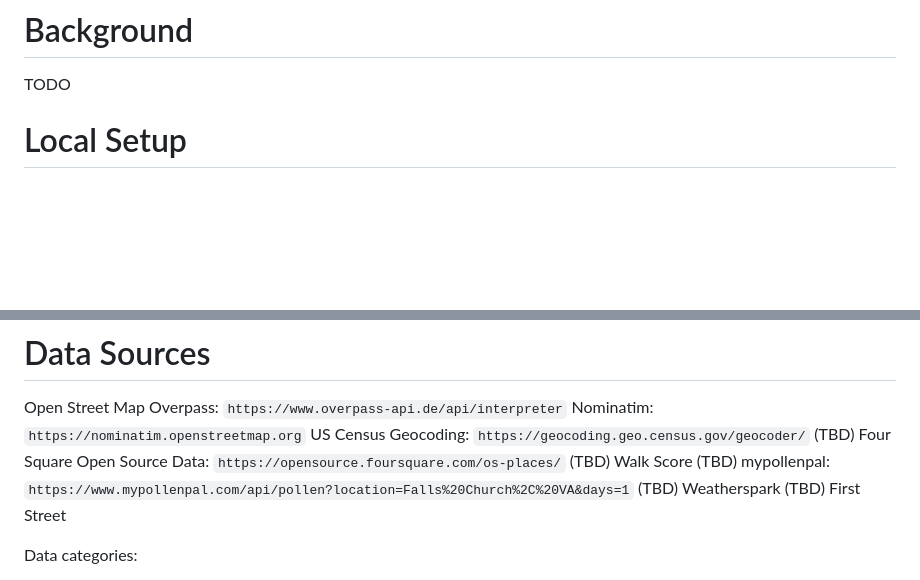
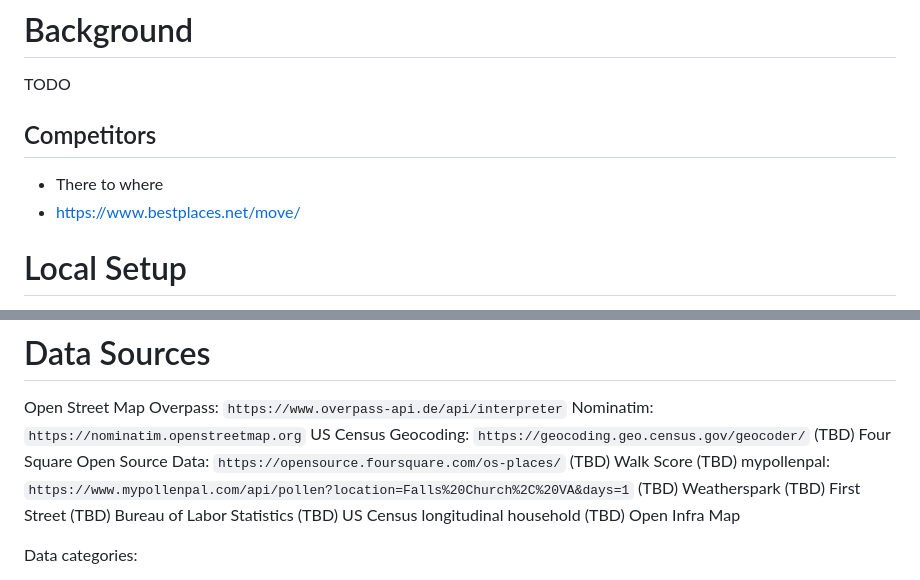
Before and after one commit to nobleator/artemis, a Markdown page: README.md, 2 parts joined by grey strips. Rendered like a GitHub page; blank space fills up the shorter version.

```diff
--- a/README.md
+++ b/README.md
@@ -1,5 +1,9 @@
 # Background
 TODO
+
+## Competitors
+- There to where
+- https://www.bestplaces.net/move/
 
 # Local Setup
 TODO
@@ -23,6 +27,9 @@ US Census Geocoding: `https://geocoding.geo.census.gov/geocoder/`
 (TBD) mypollenpal: `https://www.mypollenpal.com/api/pollen?location=Falls%20Church%2C%20VA&days=1`
 (TBD) Weatherspark
 (TBD) First Street
+(TBD) Bureau of Labor Statistics
+(TBD) US Census longitudinal household
+(TBD) Open Infra Map
 
 Data categories:
 - Geocoding
```
